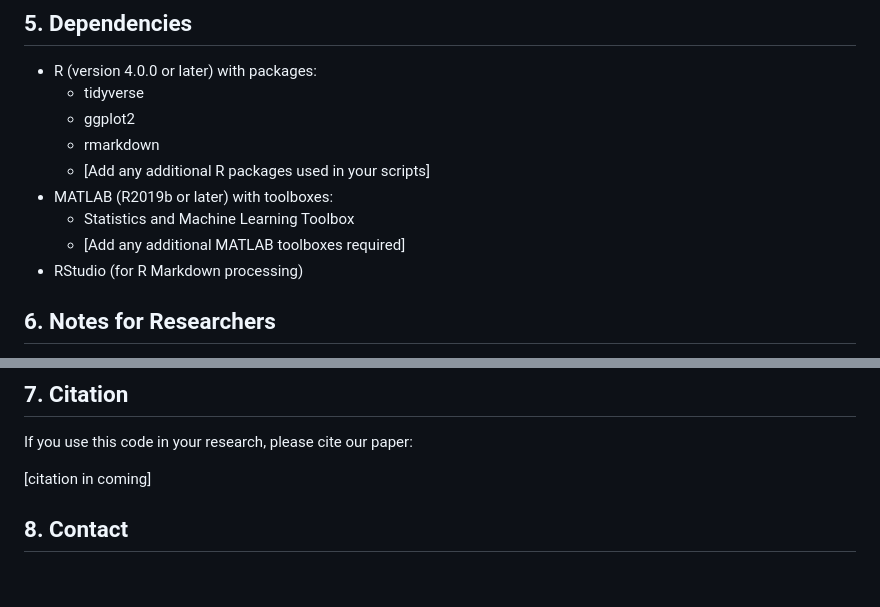
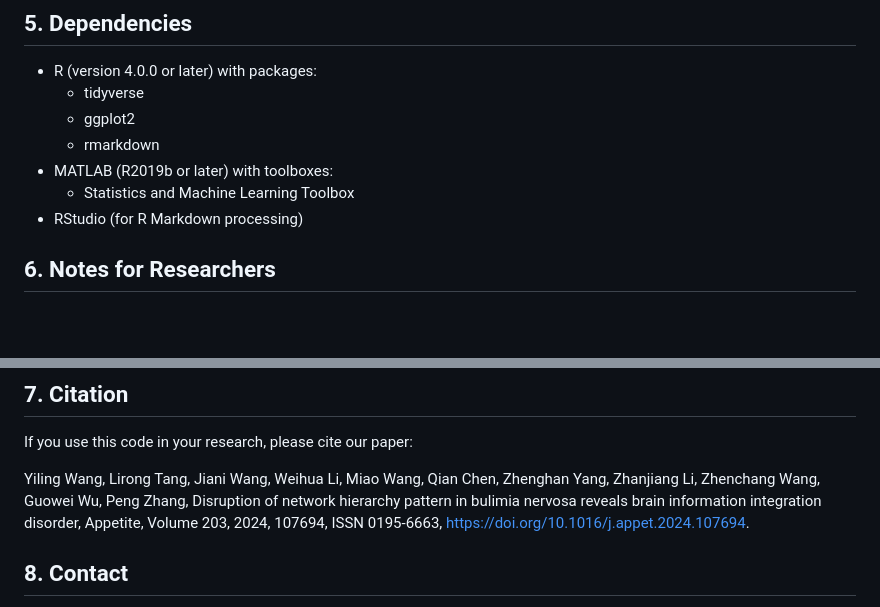
Before and after one commit to guoweiwuorgin/Gradient_BN_food_code, a Markdown page: README.md, 2 parts joined by grey strips. Rendered like a GitHub page; blank space fills up the shorter version.

```diff
--- a/README.md
+++ b/README.md
@@ -111,10 +111,8 @@ This step focuses on statistical processing of the gradients, range analysis, vo
   - tidyverse
   - ggplot2
   - rmarkdown
-  - [Add any additional R packages used in your scripts]
 - MATLAB (R2019b or later) with toolboxes:
   - Statistics and Machine Learning Toolbox
-  - [Add any additional MATLAB toolboxes required]
 - RStudio (for R Markdown processing)
 
 ## 6. Notes for Researchers
@@ -128,7 +126,14 @@ This step focuses on statistical processing of the gradients, range analysis, vo
 
 If you use this code in your research, please cite our paper:
 
-[citation in coming]
+Yiling Wang, Lirong Tang, Jiani Wang, Weihua Li, Miao Wang, Qian Chen, Zhenghan Yang, Zhanjiang Li, Zhenchang Wang, Guowei Wu, Peng Zhang,
+Disruption of network hierarchy pattern in bulimia nervosa reveals brain information integration disorder,
+Appetite,
+Volume 203,
+2024,
+107694,
+ISSN 0195-6663,
+https://doi.org/10.1016/j.appet.2024.107694.
 
 ## 8. Contact
 
```
